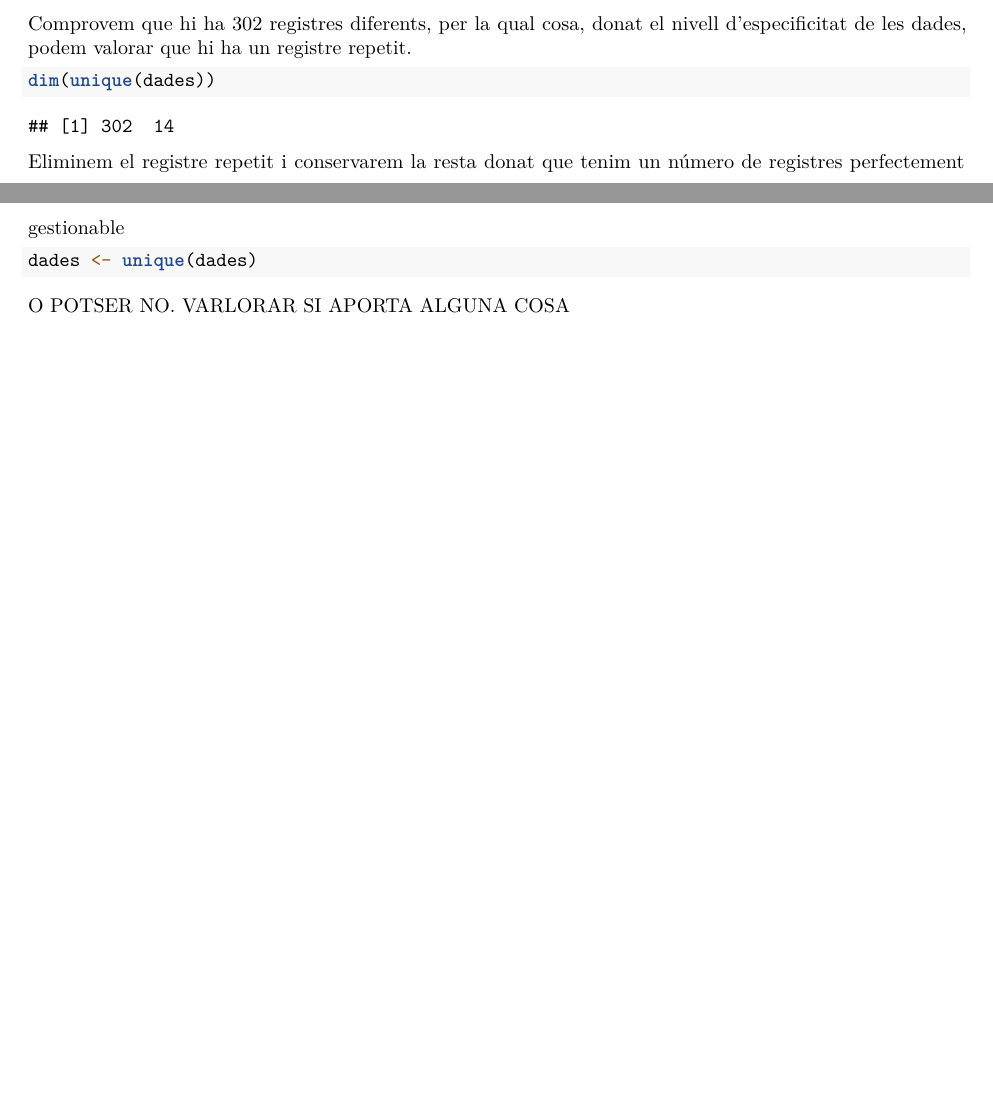
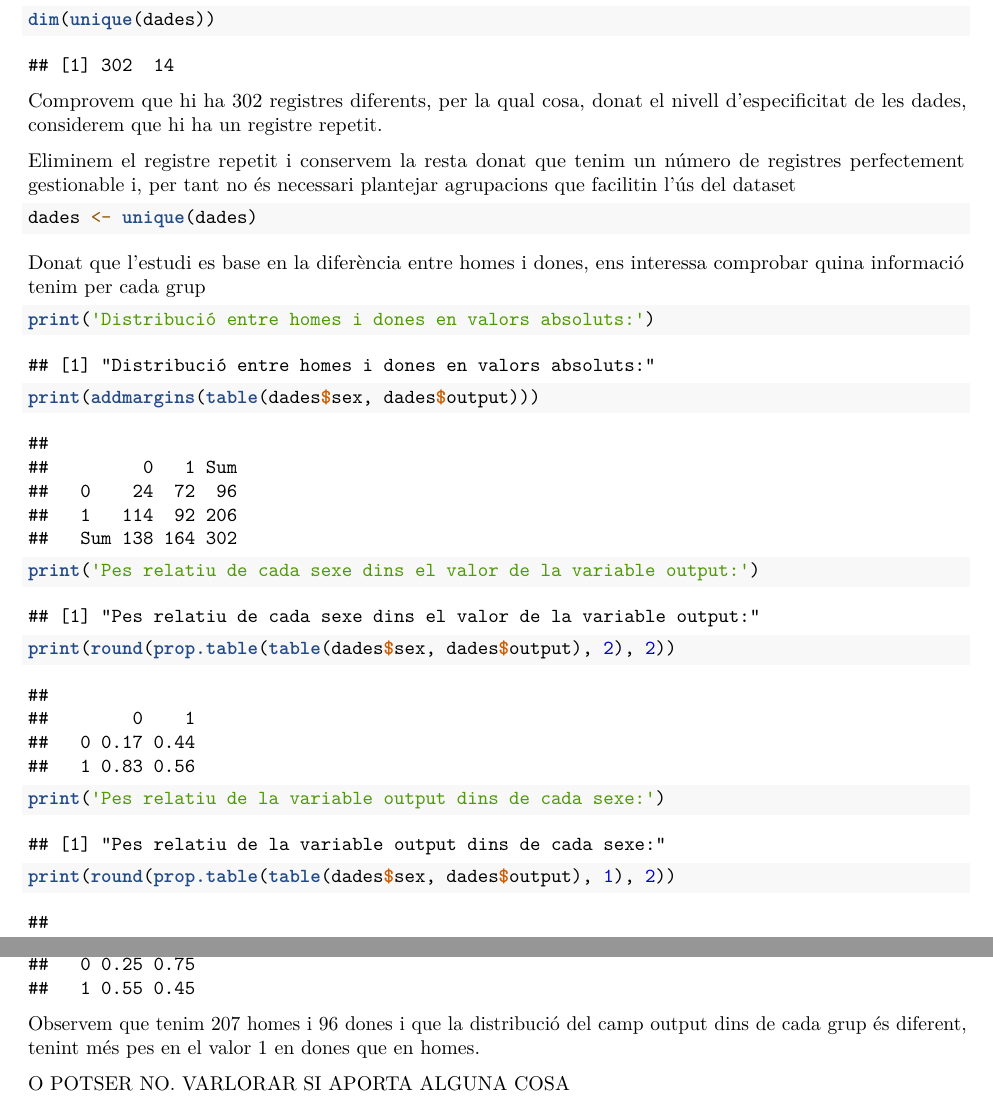
Before and after one commit to DanielRodrigalvarez/PRA2.-Tipologia-i-cicle-de-vida-de-les-dades, an R Markdown document (PRA2.Rmd): two parts of pages 3 and 4 of 7 before the commit and two parts of pages 4 and 5 of 7 after it, joined at a grey line, cut so that both start at the same text, the shorter picture padded with empty space. Rendered offline with R 4.5, knitr and Pandoc, then LaTeX, with nearby package versions; some code elsewhere in the file could not run offline.

Commit message:
Add files via upload

````diff
--- a/PRA2.Rmd
+++ b/PRA2.Rmd
@@ -141,17 +139 @@ summary(dades)
 
-Comprovem que hi ha 302 registres diferents, per la qual cosa, donat el
-nivell d'especificitat de les dades, podem valorar que hi ha un registre
-repetit.
-
-```{r}
-dim(unique(dades))
-```
-
-Eliminem el registre repetit i conservarem la resta donat que tenim un
-número de registres perfectement gestionable
-
-```{r}
-dades <- unique(dades)
-```
-
-O POTSER NO. VARLORAR SI APORTA ALGUNA COSA
@@ -179,3 +160,28 @@ multiplot(plotlist = histogrames_num, cols = 4)
+```{r}
+dim(unique(dades))
+```
+Comprovem que hi ha 302 registres diferents, per la qual cosa, donat el
+nivell d'especificitat de les dades, considerem que hi ha un registre
+repetit.
+
+Eliminem el registre repetit i conservem la resta donat que tenim un
+número de registres perfectement gestionable i, per tant no és necessari plantejar agrupacions que facilitin l'ús del dataset
+```{r}
+dades <- unique(dades)
+```
+
+Donat que l'estudi es base en la diferència entre homes i dones, ens interessa comprobar quina informació tenim per cada grup
+```{r}
+print('Distribució entre homes i dones en valors absoluts:')
+print(addmargins(table(dades$sex, dades$output)))
+print('Pes relatiu de cada sexe dins el valor de la variable output:')
+print(round(prop.table(table(dades$sex, dades$output), 2), 2))
+print('Pes relatiu de la variable output dins de cada sexe:')
+print(round(prop.table(table(dades$sex, dades$output), 1), 2))
+```
+Observem que tenim 207 homes i 96 dones i que la distribució del camp output dins de cada grup és diferent, tenint més pes en el valor 1 en dones que en homes.
+
+O POTSER NO. VARLORAR SI APORTA ALGUNA COSA
 
 Aplicarem una anàlisi de components principals per tal valorar si podem
 treballar amb menys variables
````
Also changed, not shown: PRA2.Rmd (17 more changed lines).
